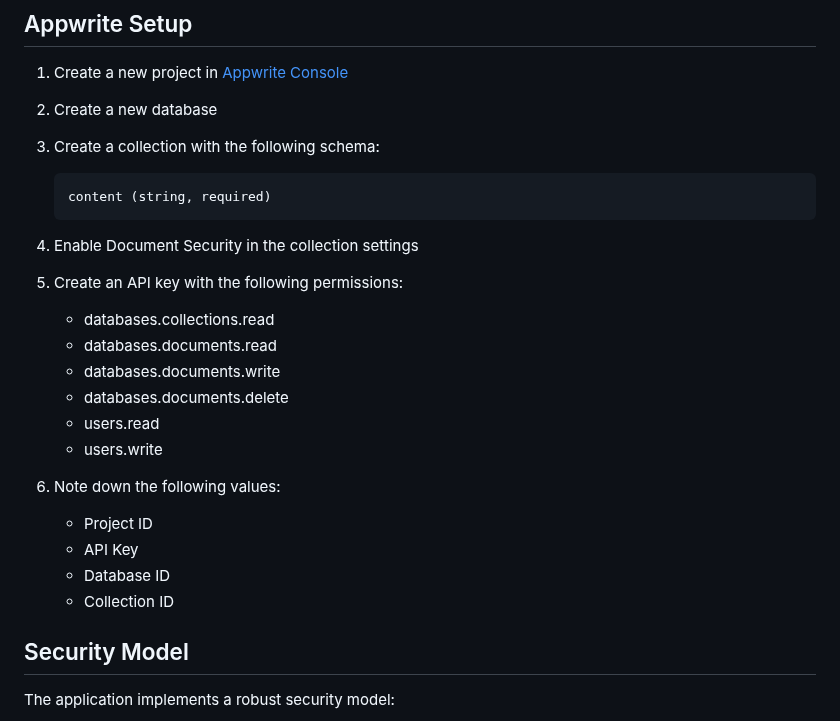
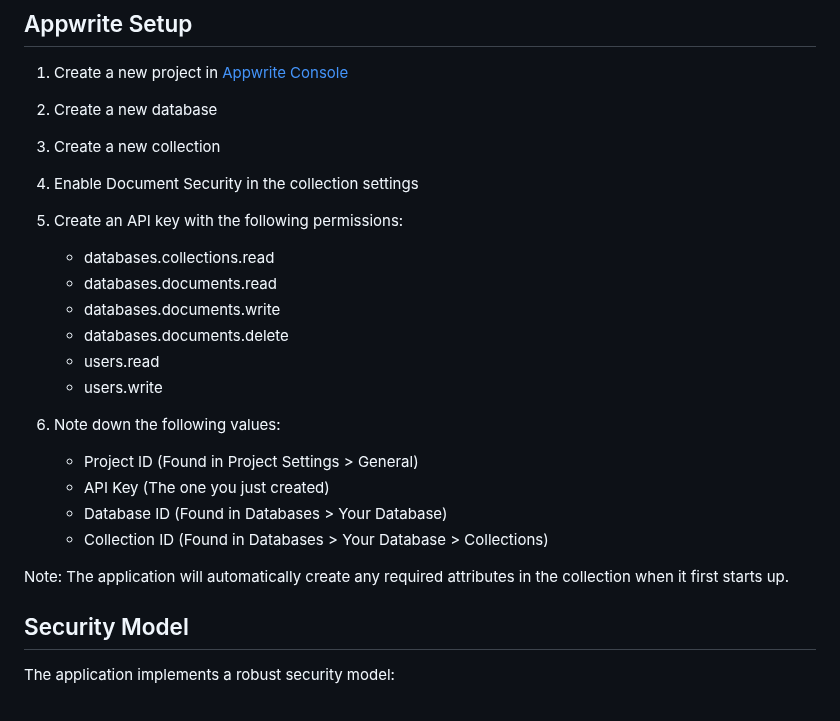
Before and after one commit to lost-RD/HTMXxAppwrite-Todo, a Markdown page: README.md, the part around the change. GitHub-like rendering.

Commit message:
docs: simplify Appwrite setup instructions

````diff
--- a/README.md
+++ b/README.md
@@ -26,10 +26,7 @@ Before you begin, ensure you have the following installed:
 
 1. Create a new project in [Appwrite Console](https://cloud.appwrite.io)
 2. Create a new database
-3. Create a collection with the following schema:
-   ```
-   content (string, required)
-   ```
+3. Create a new collection
 4. Enable Document Security in the collection settings
 5. Create an API key with the following permissions:
    - databases.collections.read
@@ -40,10 +37,12 @@ Before you begin, ensure you have the following installed:
    - users.write
 
 6. Note down the following values:
-   - Project ID
-   - API Key
-   - Database ID
-   - Collection ID
+   - Project ID (Found in Project Settings > General)
+   - API Key (The one you just created)
+   - Database ID (Found in Databases > Your Database)
+   - Collection ID (Found in Databases > Your Database > Collections)
+
+Note: The application will automatically create any required attributes in the collection when it first starts up.
 
 ## Security Model
 
````
